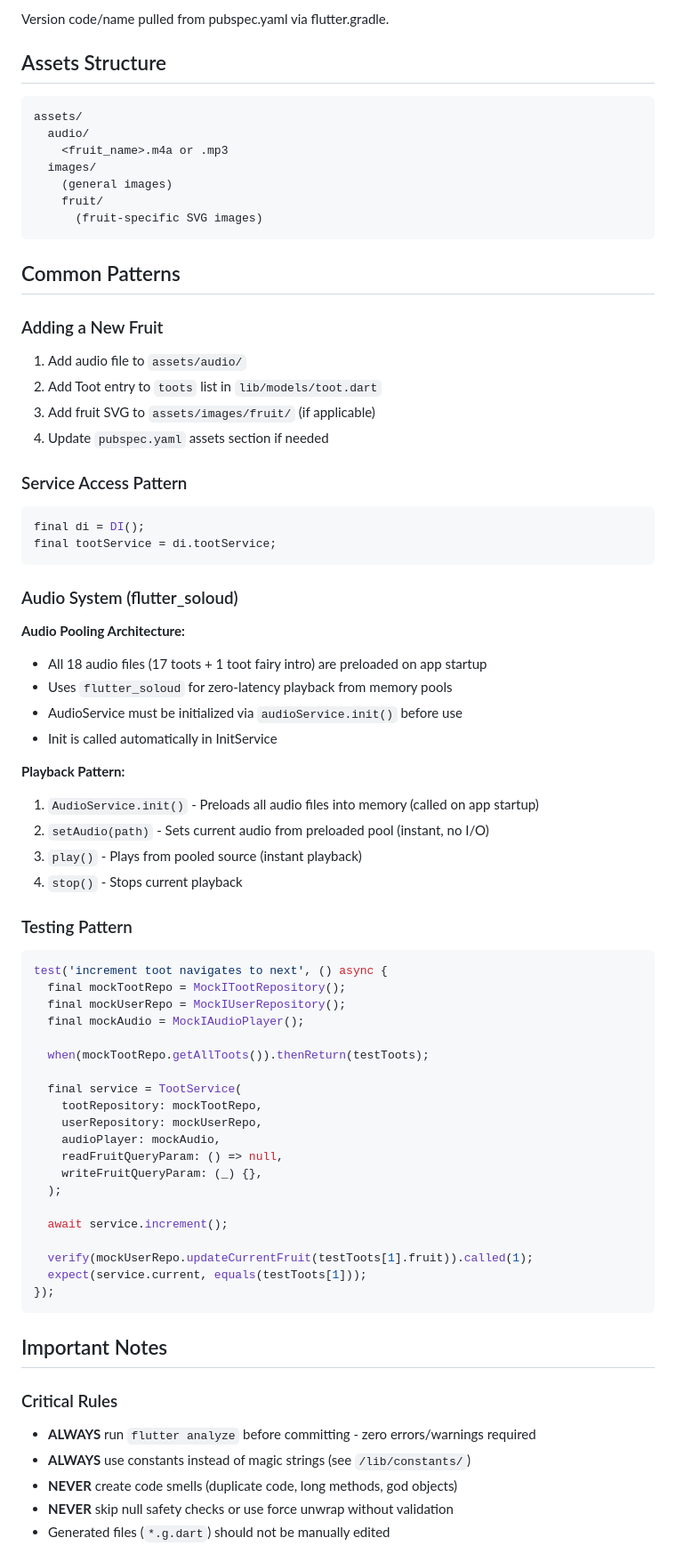
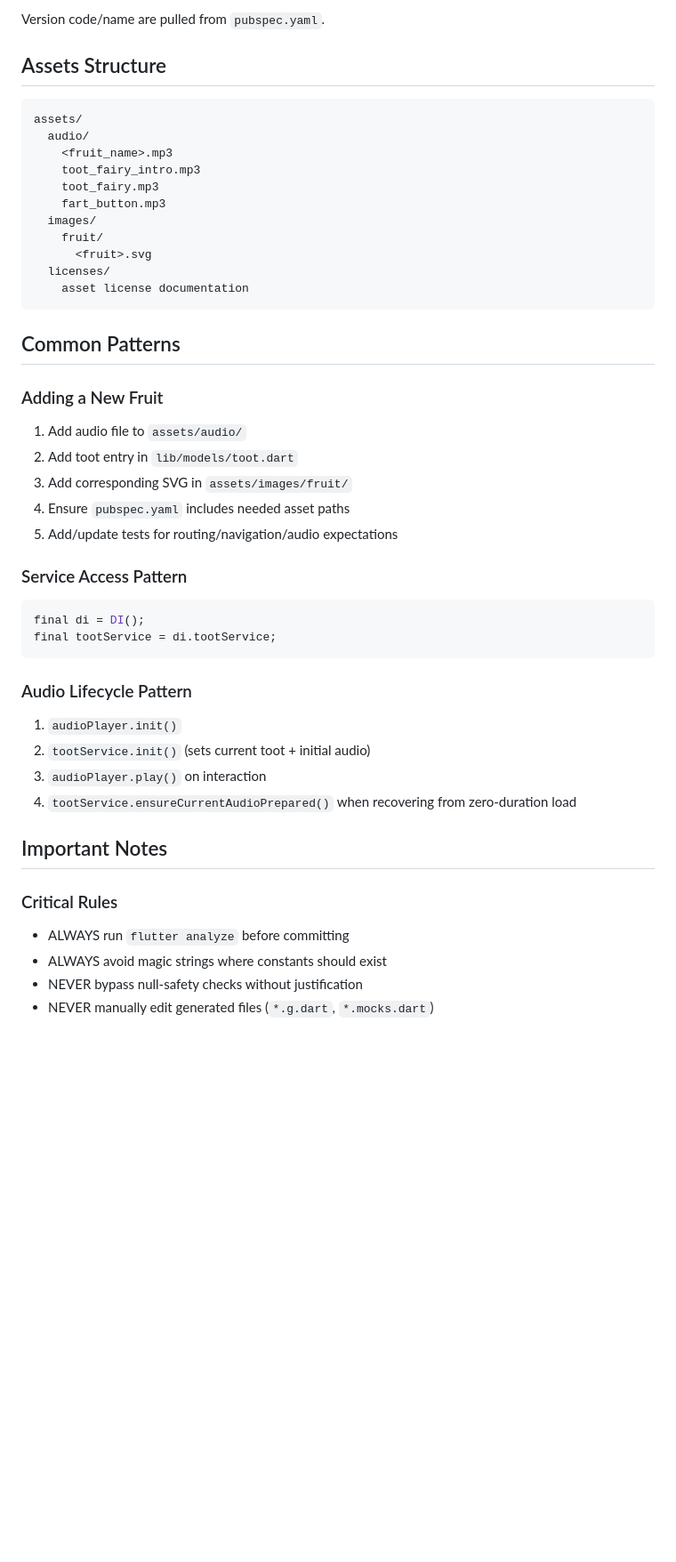
Before and after one commit to gnarhard/tootfruit, a Markdown page: AGENTS.md, the part around one of its changes. Shown at 89% size. Drawn GitHub-style; blank space fills up the shorter version.

````diff
--- a/AGENTS.md
+++ b/AGENTS.md
@@ -266,25 +295,30 @@ Uses json_serializable for JSON conversion.
 
-Version code/name pulled from pubspec.yaml via flutter.gradle.
+Version code/name are pulled from `pubspec.yaml`.
 
 ## Assets Structure
 
 ```
 assets/
   audio/
-    <fruit_name>.m4a or .mp3
+    <fruit_name>.mp3
+    toot_fairy_intro.mp3
+    toot_fairy.mp3
+    fart_button.mp3
   images/
-    (general images)
     fruit/
-      (fruit-specific SVG images)
+      <fruit>.svg
+  licenses/
+    asset license documentation
 ```
 
 ## Common Patterns
 
 ### Adding a New Fruit
 1. Add audio file to `assets/audio/`
-2. Add Toot entry to `toots` list in `lib/models/toot.dart`
-3. Add fruit SVG to `assets/images/fruit/` (if applicable)
-4. Update `pubspec.yaml` assets section if needed
+2. Add toot entry in `lib/models/toot.dart`
+3. Add corresponding SVG in `assets/images/fruit/`
+4. Ensure `pubspec.yaml` includes needed asset paths
+5. Add/update tests for routing/navigation/audio expectations
 
 ### Service Access Pattern
 ```dart
@@ -292,51 +326,17 @@ final di = DI();
 final tootService = di.tootService;
 ```
 
-### Audio System (flutter_soloud)
-
-**Audio Pooling Architecture:**
-- All 18 audio files (17 toots + 1 toot fairy intro) are preloaded on app startup
-- Uses `flutter_soloud` for zero-latency playback from memory pools
-- AudioService must be initialized via `audioService.init()` before use
-- Init is called automatically in InitService
-
-**Playback Pattern:**
-1. `AudioService.init()` - Preloads all audio files into memory (called on app startup)
-2. `setAudio(path)` - Sets current audio from preloaded pool (instant, no I/O)
-3. `play()` - Plays from pooled source (instant playback)
-4. `stop()` - Stops current playback
-
-### Testing Pattern
-
-```dart
-test('increment toot navigates to next', () async {
-  final mockTootRepo = MockITootRepository();
-  final mockUserRepo = MockIUserRepository();
-  final mockAudio = MockIAudioPlayer();
-
-  when(mockTootRepo.getAllToots()).thenReturn(testToots);
-
-  final service = TootService(
-    tootRepository: mockTootRepo,
-    userRepository: mockUserRepo,
-    audioPlayer: mockAudio,
-    readFruitQueryParam: () => null,
-    writeFruitQueryParam: (_) {},
-  );
-
-  await service.increment();
-
-  verify(mockUserRepo.updateCurrentFruit(testToots[1].fruit)).called(1);
-  expect(service.current, equals(testToots[1]));
-});
-```
+### Audio Lifecycle Pattern
+1. `audioPlayer.init()`
+2. `tootService.init()` (sets current toot + initial audio)
+3. `audioPlayer.play()` on interaction
+4. `tootService.ensureCurrentAudioPrepared()` when recovering from zero-duration load
 
 ## Important Notes
 
 ### Critical Rules
-- **ALWAYS** run `flutter analyze` before committing - zero errors/warnings required
-- **ALWAYS** use constants instead of magic strings (see `/lib/constants/`)
-- **NEVER** create code smells (duplicate code, long methods, god objects)
-- **NEVER** skip null safety checks or use force unwrap without validation
-- Generated files (`*.g.dart`) should not be manually edited
+- ALWAYS run `flutter analyze` before committing
+- ALWAYS avoid magic strings where constants should exist
+- NEVER bypass null-safety checks without justification
+- NEVER manually edit generated files (`*.g.dart`, `*.mocks.dart`)
 
````
Also changed, not shown: other parts of AGENTS.md (+173 -149 lines).
